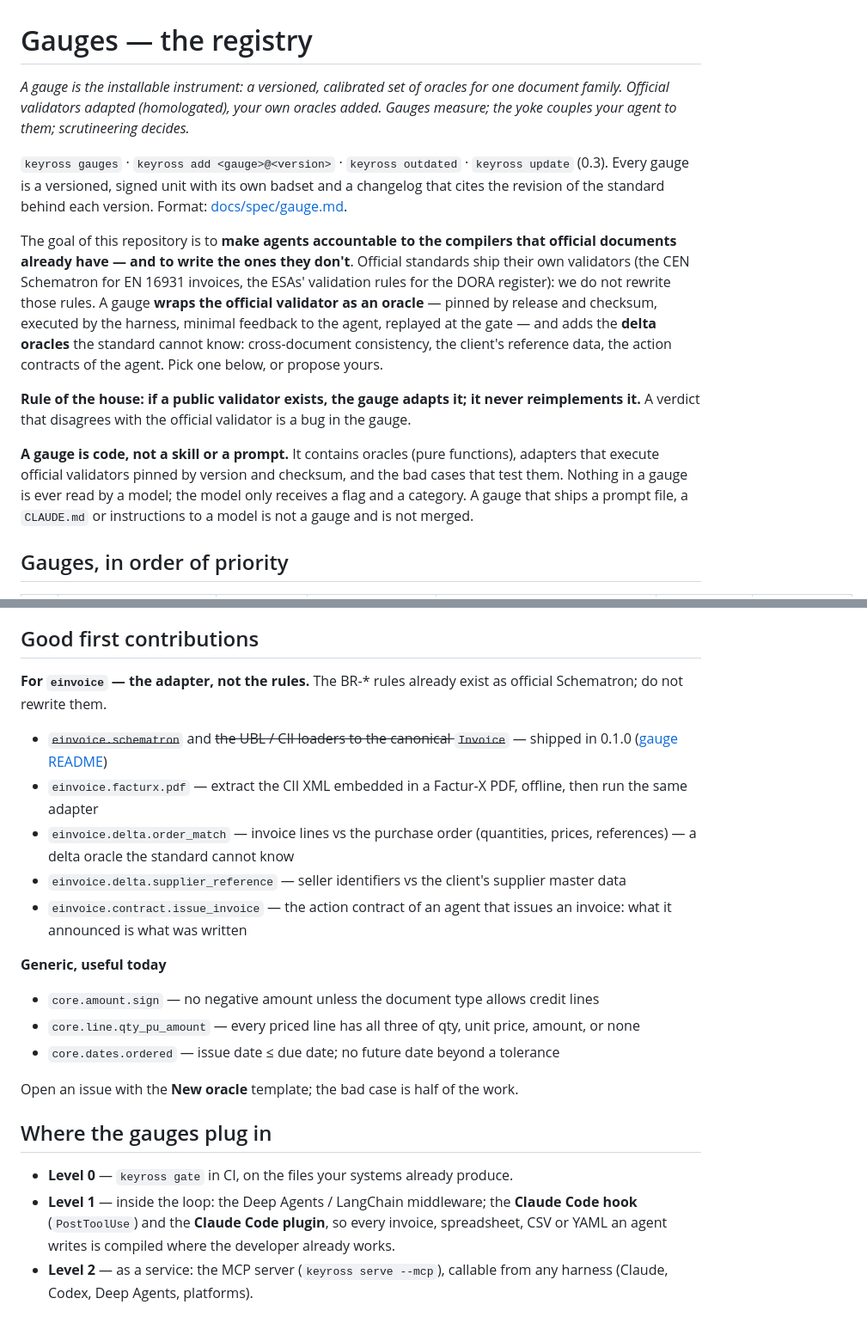
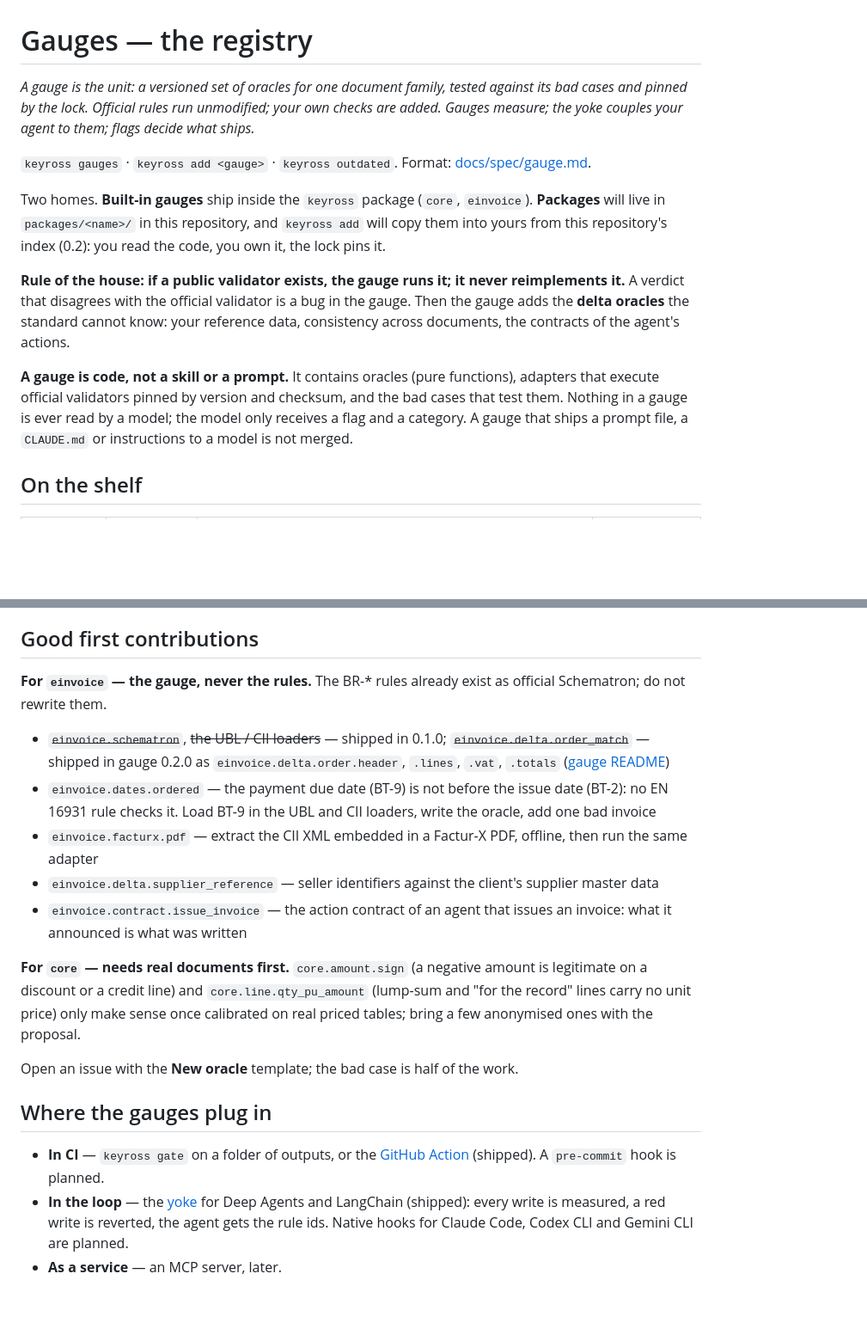
Before and after one commit to Keyross-oss/keyross, a Markdown page: GAUGES.md, 2 parts joined by grey strips. Shown at 86% size. GitHub-like rendering; blank space fills up the shorter version.

Commit message:
docs: GAUGES.md follows the public roadmap
On the shelf: core and einvoice, shipped; rules and payments, planned —
the same list as the registry index. Where the gauges plug in today (the
gate, the GitHub Action, the yoke) and what is planned (pre-commit, native
CLI hooks, an MCP server later). The dora.register, aiact.annex4,
governance and security rows leave. Contribution ideas corrected:
einvoice.delta.order_match is shipped; einvoice.dates.ordered replaces a
core oracle on tables that carry no dates; the two remaining core ideas
wait for real documents to calibrate.

Co-Authored-By: Claude Opus 5.5 (1M context) <noreply@anthropic.com>
Signed-off-by: Wassim Amri <amri.wassim@gmail.com>

```diff
--- a/GAUGES.md
+++ b/GAUGES.md
@@ -1,14 +1,14 @@
 # Gauges — the registry
 
-*A gauge is the installable instrument: a versioned, calibrated set of oracles for one document family. Official validators adapted (homologated), your own oracles added. Gauges measure; the yoke couples your agent to them; scrutineering decides.*
+*A gauge is the unit: a versioned set of oracles for one document family, tested against its bad cases and pinned by the lock. Official rules run unmodified; your own checks are added. Gauges measure; the yoke couples your agent to them; flags decide what ships.*
 
-`keyross gauges` · `keyross add <gauge>@<version>` · `keyross outdated` · `keyross update` (0.3). Every gauge is a versioned, signed unit with its own badset and a changelog that cites the revision of the standard behind each version. Format: [docs/spec/gauge.md](docs/spec/gauge.md).
+`keyross gauges` · `keyross add <gauge>` · `keyross outdated`. Format: [docs/spec/gauge.md](docs/spec/gauge.md).
 
-The goal of this repository is to **make agents accountable to the compilers that official documents already have — and to write the ones they don't**. Official standards ship their own validators (the CEN Schematron for EN 16931 invoices, the ESAs' validation rules for the DORA register): we do not rewrite those rules. A gauge **wraps the official validator as an oracle** — pinned by release and checksum, executed by the harness, minimal feedback to the agent, replayed at the gate — and adds the **delta oracles** the standard cannot know: cross-document consistency, the client's reference data, the action contracts of the agent. Pick one below, or propose yours.
+Two homes. **Built-in gauges** ship inside the `keyross` package (`core`, `einvoice`). **Packages** will live in `packages/<name>/` in this repository, and `keyross add` will copy them into yours from this repository's index (0.2): you read the code, you own it, the lock pins it.
 
-**Rule of the house: if a public validator exists, the gauge adapts it; it never reimplements it.** A verdict that disagrees with the official validator is a bug in the gauge.
+**Rule of the house: if a public validator exists, the gauge runs it; it never reimplements it.** A verdict that disagrees with the official validator is a bug in the gauge. Then the gauge adds the **delta oracles** the standard cannot know: your reference data, consistency across documents, the contracts of the agent's actions.
 
-**A gauge is code, not a skill or a prompt.** It contains oracles (pure functions), adapters that execute official validators pinned by version and checksum, and the bad cases that test them. Nothing in a gauge is ever read by a model; the model only receives a flag and a category. A gauge that ships a prompt file, a `CLAUDE.md` or instructions to a model is not a gauge and is not merged.
+**A gauge is code, not a skill or a prompt.** It contains oracles (pure functions), adapters that execute official validators pinned by version and checksum, and the bad cases that test them. Nothing in a gauge is ever read by a model; the model only receives a flag and a category. A gauge that ships a prompt file, a `CLAUDE.md` or instructions to a model is not merged.
 
-## Gauges, in order of priority
+## On the shelf
 
@@ -24,24 +25,20 @@ The goal of this repository is to **make agents accountable to the compilers tha
 
 ## Good first contributions
 
-**For `einvoice` — the adapter, not the rules.** The BR-* rules already exist as official Schematron; do not rewrite them.
+**For `einvoice` — the gauge, never the rules.** The BR-* rules already exist as official Schematron; do not rewrite them.
 
-- ~~`einvoice.schematron`~~ and ~~the UBL / CII loaders to the canonical `Invoice`~~ — shipped in 0.1.0 ([gauge README](src/keyross/gauges/einvoice/README.md))
+- ~~`einvoice.schematron`~~, ~~the UBL / CII loaders~~ — shipped in 0.1.0; ~~`einvoice.delta.order_match`~~ — shipped in gauge 0.2.0 as `einvoice.delta.order.header`, `.lines`, `.vat`, `.totals` ([gauge README](src/keyross/gauges/einvoice/README.md))
+- `einvoice.dates.ordered` — the payment due date (BT-9) is not before the issue date (BT-2): no EN 16931 rule checks it. Load BT-9 in the UBL and CII loaders, write the oracle, add one bad invoice
 - `einvoice.facturx.pdf` — extract the CII XML embedded in a Factur-X PDF, offline, then run the same adapter
-- `einvoice.delta.order_match` — invoice lines vs the purchase order (quantities, prices, references) — a delta oracle the standard cannot know
-- `einvoice.delta.supplier_reference` — seller identifiers vs the client's supplier master data
+- `einvoice.delta.supplier_reference` — seller identifiers against the client's supplier master data
 - `einvoice.contract.issue_invoice` — the action contract of an agent that issues an invoice: what it announced is what was written
 
-**Generic, useful today**
-
-- `core.amount.sign` — no negative amount unless the document type allows credit lines
-- `core.line.qty_pu_amount` — every priced line has all three of qty, unit price, amount, or none
-- `core.dates.ordered` — issue date ≤ due date; no future date beyond a tolerance
+**For `core` — needs real documents first.** `core.amount.sign` (a negative amount is legitimate on a discount or a credit line) and `core.line.qty_pu_amount` (lump-sum and "for the record" lines carry no unit price) only make sense once calibrated on real priced tables; bring a few anonymised ones with the proposal.
 
 Open an issue with the **New oracle** template; the bad case is half of the work.
 
 ## Where the gauges plug in
 
-- **Level 0** — `keyross gate` in CI, on the files your systems already produce.
-- **Level 1** — inside the loop: the Deep Agents / LangChain middleware; the **Claude Code hook** (`PostToolUse`) and the **Claude Code plugin**, so every invoice, spreadsheet, CSV or YAML an agent writes is compiled where the developer already works.
-- **Level 2** — as a service: the MCP server (`keyross serve --mcp`), callable from any harness (Claude, Codex, Deep Agents, platforms).
+- **In CI** — `keyross gate` on a folder of outputs, or the [GitHub Action](integrations/github-action/README.md) (shipped). A `pre-commit` hook is planned.
+- **In the loop** — the [yoke](src/keyross/yoke/README.md) for Deep Agents and LangChain (shipped): every write is measured, a red write is reverted, the agent gets the rule ids. Native hooks for Claude Code, Codex CLI and Gemini CLI are planned.
+- **As a service** — an MCP server, later.
```
Also changed, not shown: other parts of GAUGES.md (+10 -9 lines), CHANGELOG.md (+1 -0 lines).
